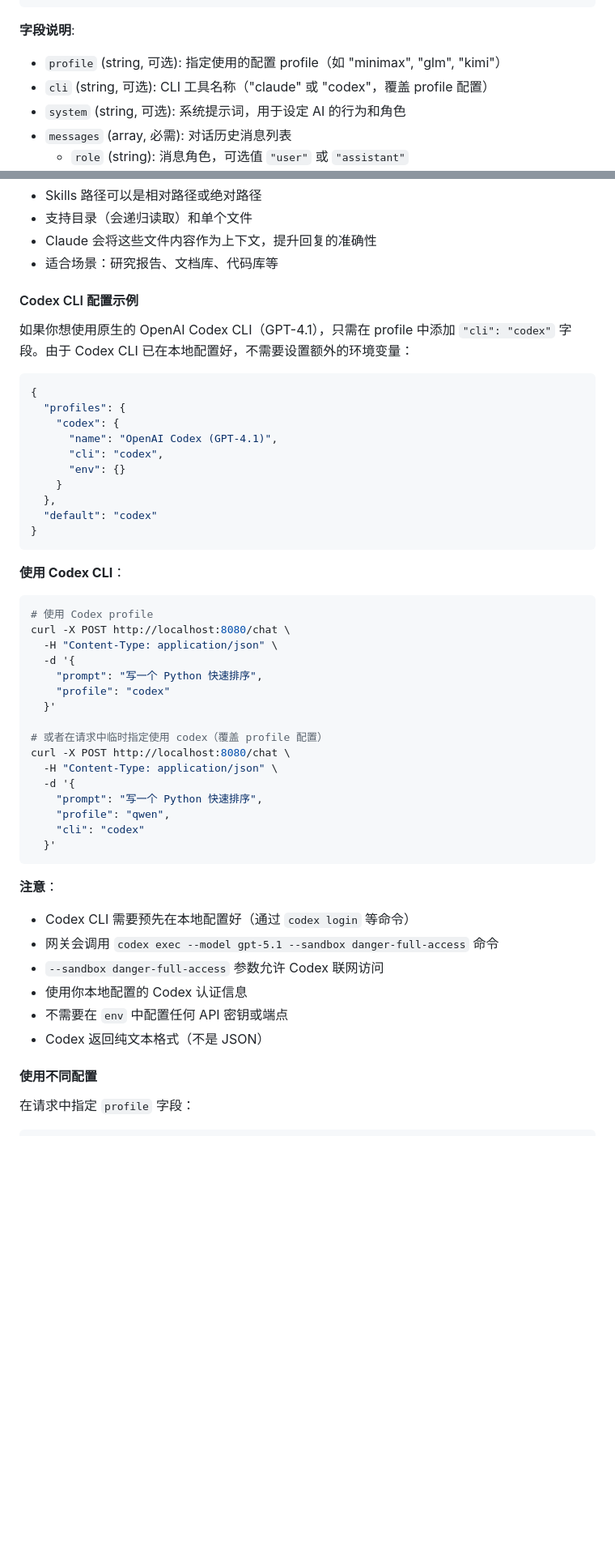
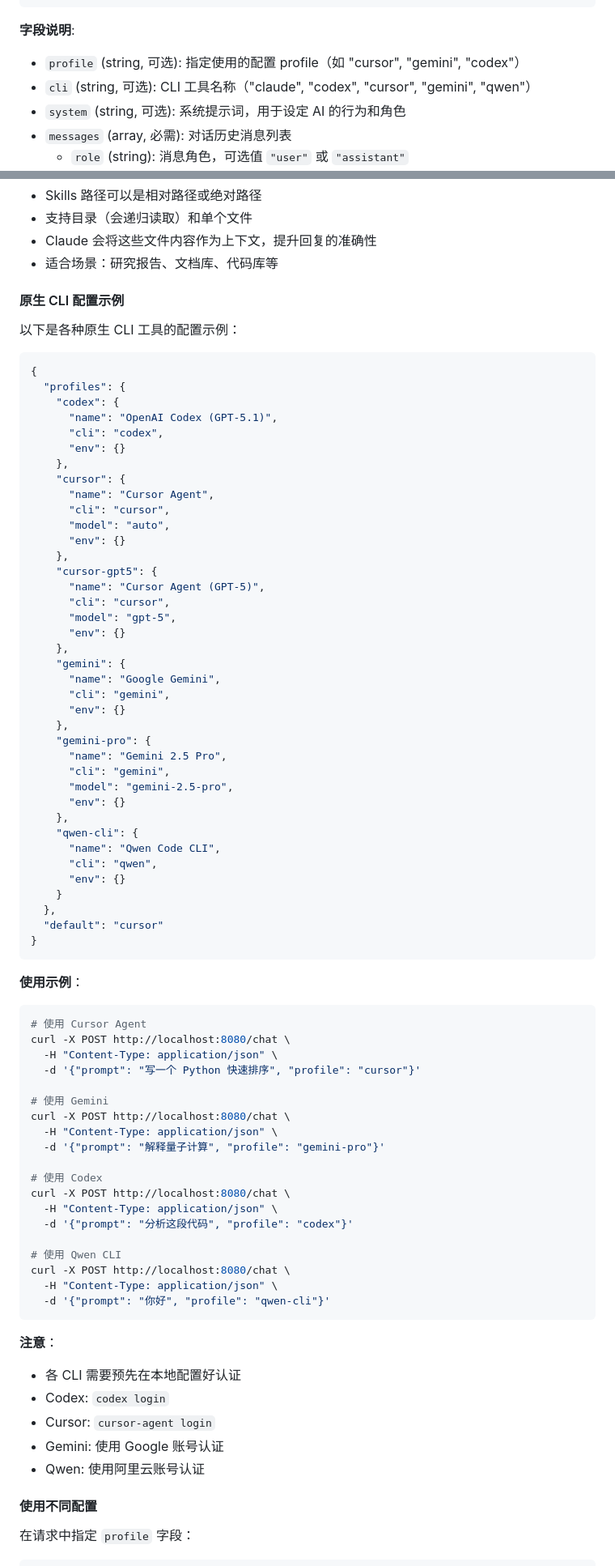
Before and after one commit to myysophia/cli-agent, a Markdown page: README.md, 2 parts joined by grey strips. Shown at 81% size. Rendered like a GitHub page; blank space fills up the shorter version.

````diff
--- a/README.md
+++ b/README.md
@@ -102,8 +115,8 @@ curl -X POST http://localhost:8080/invoke \
 ```
 
 **字段说明**:
-- `profile` (string, 可选): 指定使用的配置 profile（如 "minimax", "glm", "kimi"）
-- `cli` (string, 可选): CLI 工具名称（"claude" 或 "codex"，覆盖 profile 配置）
+- `profile` (string, 可选): 指定使用的配置 profile（如 "cursor", "gemini", "codex"）
+- `cli` (string, 可选): CLI 工具名称（"claude", "codex", "cursor", "gemini", "qwen"）
 - `system` (string, 可选): 系统提示词，用于设定 AI 的行为和角色
 - `messages` (array, 必需): 对话历史消息列表
   - `role` (string): 消息角色，可选值 `"user"` 或 `"assistant"`
@@ -288,50 +313,80 @@ curl -X POST http://localhost:8080/chat \
 - Claude 会将这些文件内容作为上下文，提升回复的准确性
 - 适合场景：研究报告、文档库、代码库等
 
-#### Codex CLI 配置示例
+#### 原生 CLI 配置示例
 
-如果你想使用原生的 OpenAI Codex CLI（GPT-4.1），只需在 profile 中添加 `"cli": "codex"` 字段。由于 Codex CLI 已在本地配置好，不需要设置额外的环境变量：
+以下是各种原生 CLI 工具的配置示例：
 
 ```json
 {
   "profiles": {
     "codex": {
-      "name": "OpenAI Codex (GPT-4.1)",
+      "name": "OpenAI Codex (GPT-5.1)",
       "cli": "codex",
+      "env": {}
+    },
+    "cursor": {
+      "name": "Cursor Agent",
+      "cli": "cursor",
+      "model": "auto",
+      "env": {}
+    },
+    "cursor-gpt5": {
+      "name": "Cursor Agent (GPT-5)",
+      "cli": "cursor",
+      "model": "gpt-5",
+      "env": {}
+    },
+    "gemini": {
+      "name": "Google Gemini",
+      "cli": "gemini",
+      "env": {}
+    },
+    "gemini-pro": {
+      "name": "Gemini 2.5 Pro",
+      "cli": "gemini",
+      "model": "gemini-2.5-pro",
+      "env": {}
+    },
+    "qwen-cli": {
+      "name": "Qwen Code CLI",
+      "cli": "qwen",
       "env": {}
     }
   },
-  "default": "codex"
+  "default": "cursor"
 }
 ```
 
-**使用 Codex CLI**：
+**使用示例**：
 ```bash
-# 使用 Codex profile
+# 使用 Cursor Agent
 curl -X POST http://localhost:8080/chat \
   -H "Content-Type: application/json" \
-  -d '{
-    "prompt": "写一个 Python 快速排序",
-    "profile": "codex"
-  }'
+  -d '{"prompt": "写一个 Python 快速排序", "profile": "cursor"}'
 
-# 或者在请求中临时指定使用 codex（覆盖 profile 配置）
+# 使用 Gemini
 curl -X POST http://localhost:8080/chat \
   -H "Content-Type: application/json" \
-  -d '{
-    "prompt": "写一个 Python 快速排序",
-    "profile": "qwen",
-    "cli": "codex"
-  }'
+  -d '{"prompt": "解释量子计算", "profile": "gemini-pro"}'
+
+# 使用 Codex
+curl -X POST http://localhost:8080/chat \
+  -H "Content-Type: application/json" \
+  -d '{"prompt": "分析这段代码", "profile": "codex"}'
+
+# 使用 Qwen CLI
+curl -X POST http://localhost:8080/chat \
+  -H "Content-Type: application/json" \
+  -d '{"prompt": "你好", "profile": "qwen-cli"}'
 ```
 
 **注意**：
-- Codex CLI 需要预先在本地配置好（通过 `codex login` 等命令）
-- 网关会调用 `codex exec --model gpt-5.1 --sandbox danger-full-access` 命令
-- `--sandbox danger-full-access` 参数允许 Codex 联网访问
-- 使用你本地配置的 Codex 认证信息
-- 不需要在 `env` 中配置任何 API 密钥或端点
-- Codex 返回纯文本格式（不是 JSON）
+- 各 CLI 需要预先在本地配置好认证
+- Codex: `codex login`
+- Cursor: `cursor-agent login`
+- Gemini: 使用 Google 账号认证
+- Qwen: 使用阿里云账号认证
 
 #### 使用不同配置
 
````
Also changed, not shown: other parts of README.md (+49 -18 lines).
